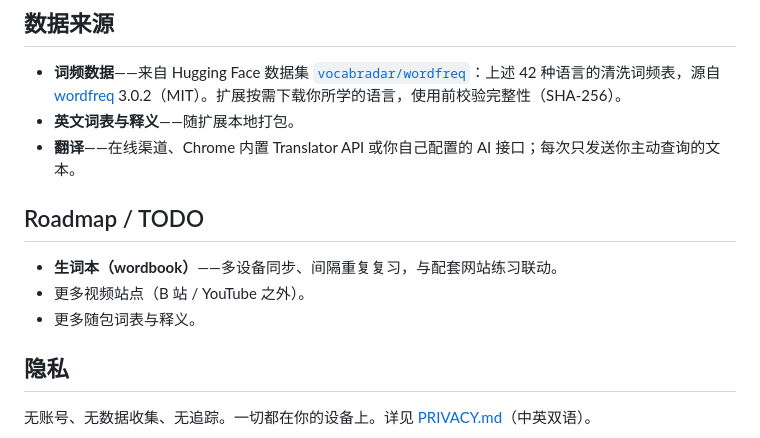
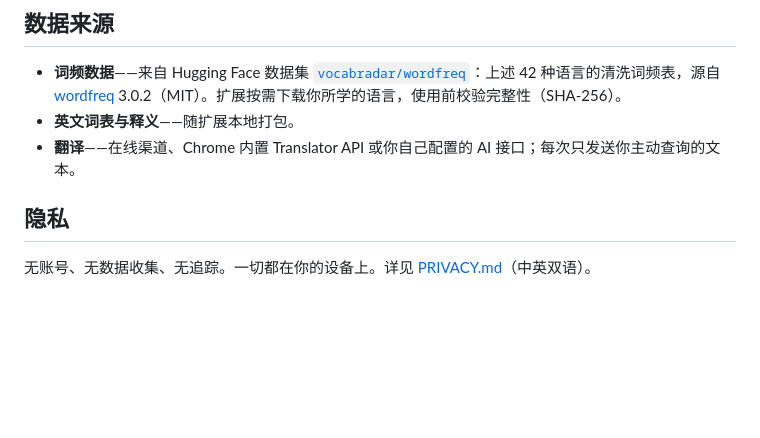
Before and after one commit to laohur/VocabRadar, a Markdown page: README-zh.md, the part around the change. Drawn GitHub-style; blank space fills up the shorter version.

```diff
--- a/README-zh.md
+++ b/README-zh.md
@@ -49,11 +49,6 @@ VocabRadar 是 Chrome / Edge / Firefox 的浏览器扩展。它扫描你正在
 - **英文词表与释义**——随扩展本地打包。
 - **翻译**——在线渠道、Chrome 内置 Translator API 或你自己配置的 AI 接口；每次只发送你主动查询的文本。
 
-## Roadmap / TODO
-
-- **生词本（wordbook）**——多设备同步、间隔重复复习，与配套网站练习联动。
-- 更多视频站点（B 站 / YouTube 之外）。
-- 更多随包词表与释义。
 
 ## 隐私
 
```
Also changed, not shown: README.md (+0 -6 lines).
